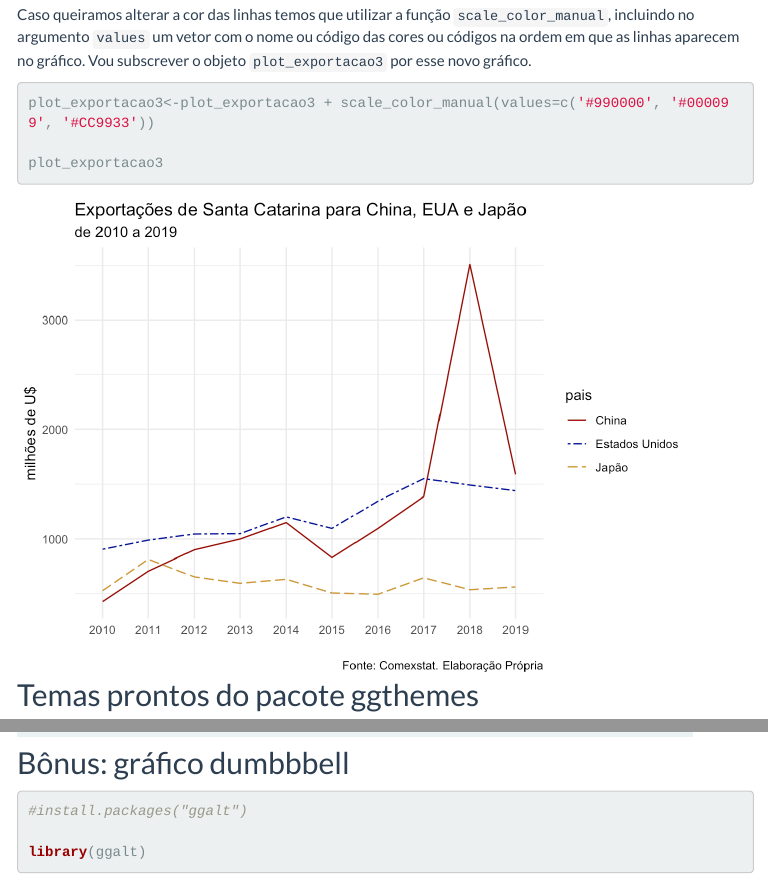
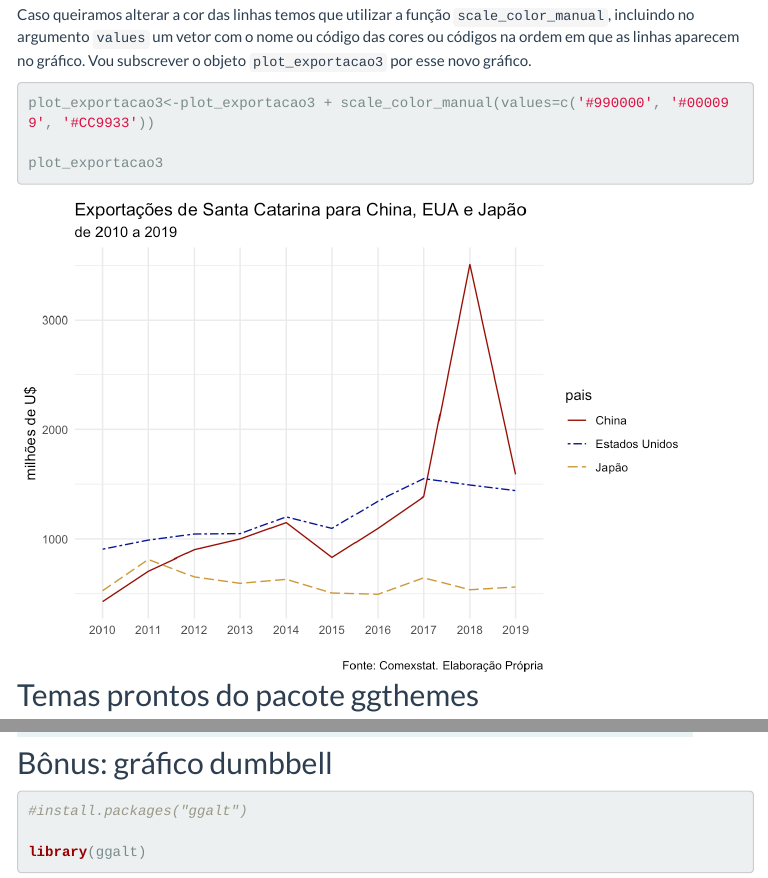
Before and after one commit to nataliablock/workshop_ufsc2021, an R Markdown document (workshop4.Rmd): the page in a window 1100 px wide, from 750 px down, and a second part further down, joined at a grey line. The pictures show the output file workshop4.html that the author committed with the source, opened offline; library style sheets and scripts come from the installed R packages; menus at the side of the page are left out.

Commit message:
pequenas correções no workshop 4

````diff
--- a/workshop4.Rmd
+++ b/workshop4.Rmd
@@ -418,7 +418,7 @@ plot_exportacao3 + theme_stata()
 
 
 
-## Bônus: gráfico dumbbbell
+## Bônus: gráfico dumbbell
 
 ```{r echo=TRUE}
 
````
Also changed, not shown: workshop4.html, workshop4.Rmd (2 more changed lines).
